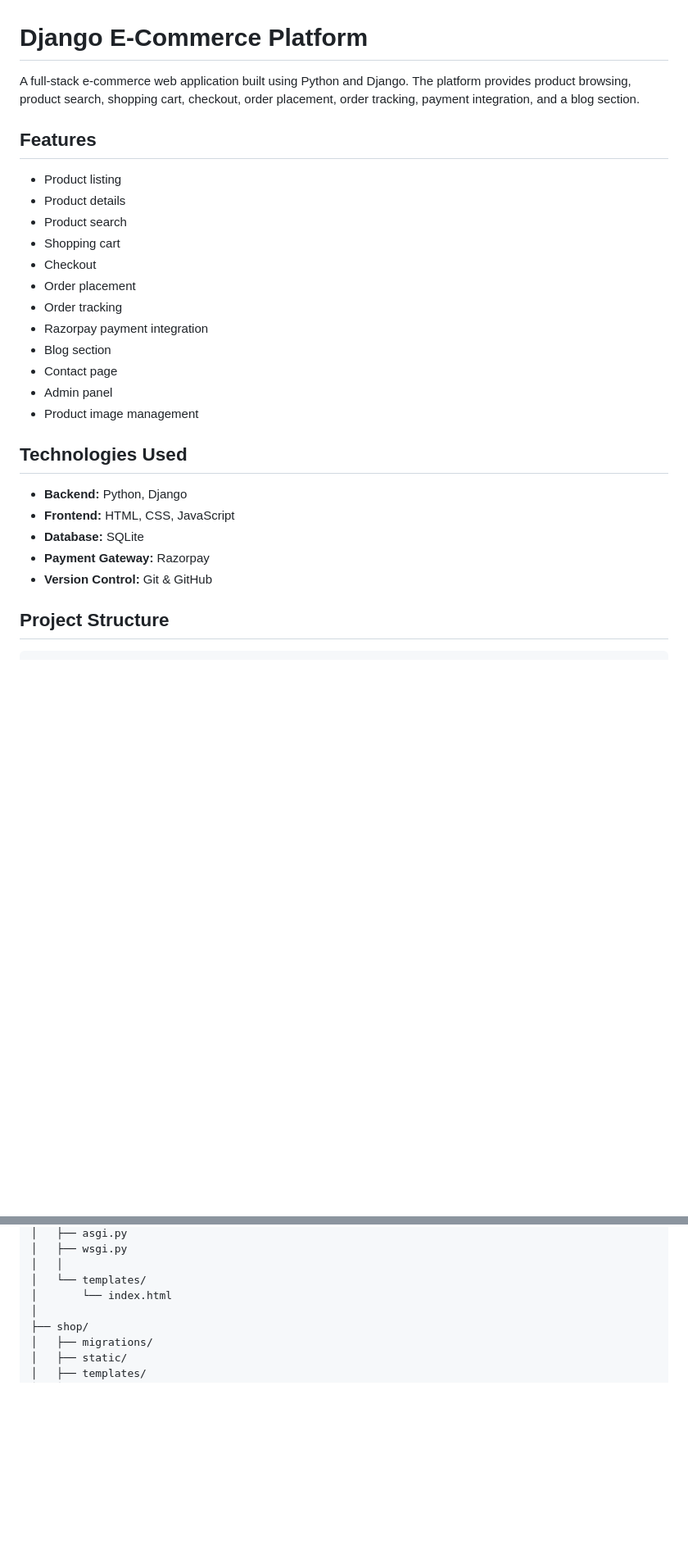
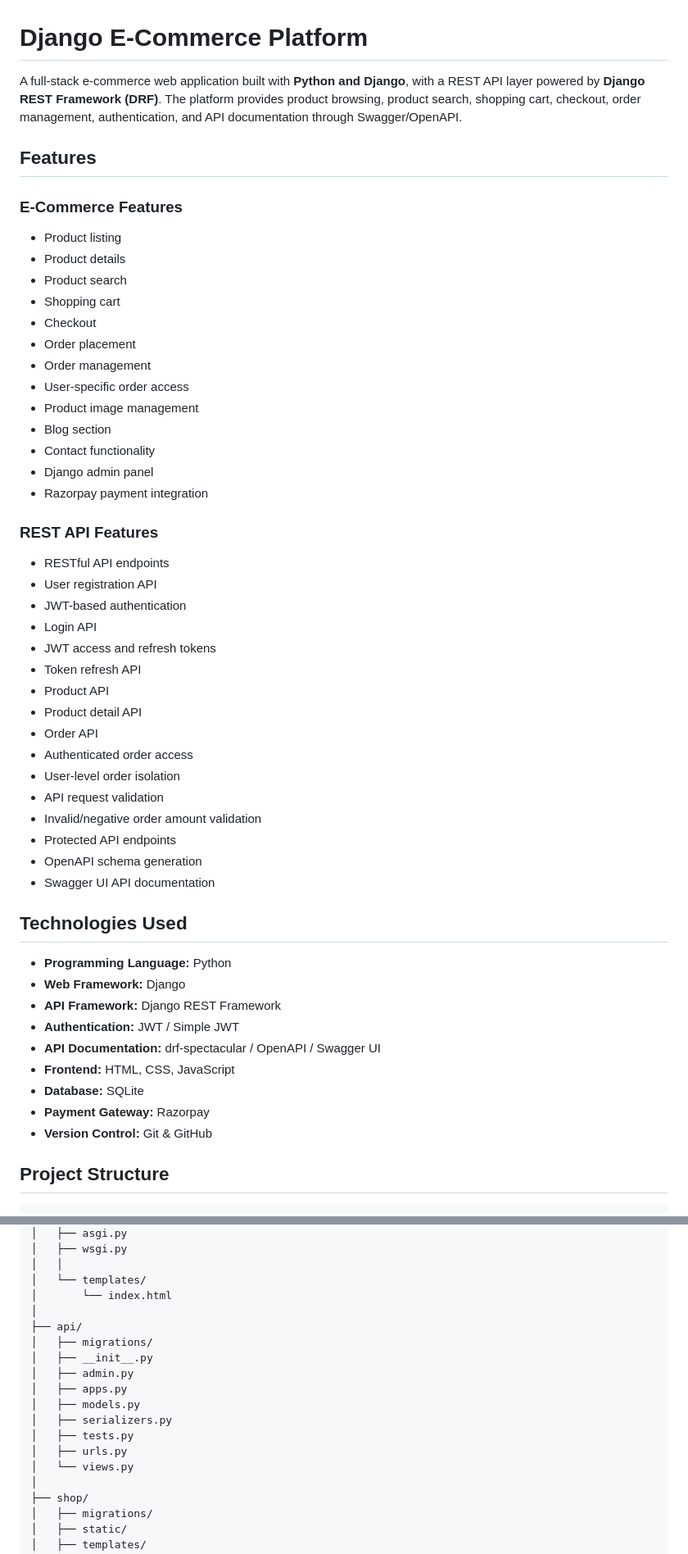
Before and after one commit to JyotiRanjan784/django-ecommerce-platform, a Markdown page: README.md, 2 parts joined by grey strips. Shown at 82% size. Drawn GitHub-style; blank space fills up the shorter version.

```diff
--- a/README.md
+++ b/README.md
@@ -1,29 +1,55 @@
 # Django E-Commerce Platform
 
-A full-stack e-commerce web application built using Python and Django. The platform provides product browsing, product search, shopping cart, checkout, order placement, order tracking, payment integration, and a blog section.
+A full-stack e-commerce web application built with **Python and Django**, with a REST API layer powered by **Django REST Framework (DRF)**. The platform provides product browsing, product search, shopping cart, checkout, order management, authentication, and API documentation through Swagger/OpenAPI.
 
 ## Features
 
-- Product listing
-- Product details
-- Product search
-- Shopping cart
-- Checkout
-- Order placement
-- Order tracking
-- Razorpay payment integration
-- Blog section
-- Contact page
-- Admin panel
-- Product image management
+### E-Commerce Features
+
+* Product listing
+* Product details
+* Product search
+* Shopping cart
+* Checkout
+* Order placement
+* Order management
+* User-specific order access
+* Product image management
+* Blog section
+* Contact functionality
+* Django admin panel
+* Razorpay payment integration
+
+### REST API Features
+
+* RESTful API endpoints
+* User registration API
+* JWT-based authentication
+* Login API
+* JWT access and refresh tokens
+* Token refresh API
+* Product API
+* Product detail API
+* Order API
+* Authenticated order access
+* User-level order isolation
+* API request validation
+* Invalid/negative order amount validation
+* Protected API endpoints
+* OpenAPI schema generation
+* Swagger UI API documentation
 
 ## Technologies Used
 
-- **Backend:** Python, Django
-- **Frontend:** HTML, CSS, JavaScript
-- **Database:** SQLite
-- **Payment Gateway:** Razorpay
-- **Version Control:** Git & GitHub
+* **Programming Language:** Python
+* **Web Framework:** Django
+* **API Framework:** Django REST Framework
+* **Authentication:** JWT / Simple JWT
+* **API Documentation:** drf-spectacular / OpenAPI / Swagger UI
+* **Frontend:** HTML, CSS, JavaScript
+* **Database:** SQLite
+* **Payment Gateway:** Razorpay
+* **Version Control:** Git & GitHub
 
 ## Project Structure
 
@@ -45,6 +71,17 @@ Ecomwebsite/
 │   │
 │   └── templates/
 │       └── index.html
+│
+├── api/
+│   ├── migrations/
+│   ├── __init__.py
+│   ├── admin.py
+│   ├── apps.py
+│   ├── models.py
+│   ├── serializers.py
+│   ├── tests.py
+│   ├── urls.py
+│   └── views.py
 │
 ├── shop/
 │   ├── migrations/
```
Also changed, not shown: other parts of README.md (+137 -52 lines).
